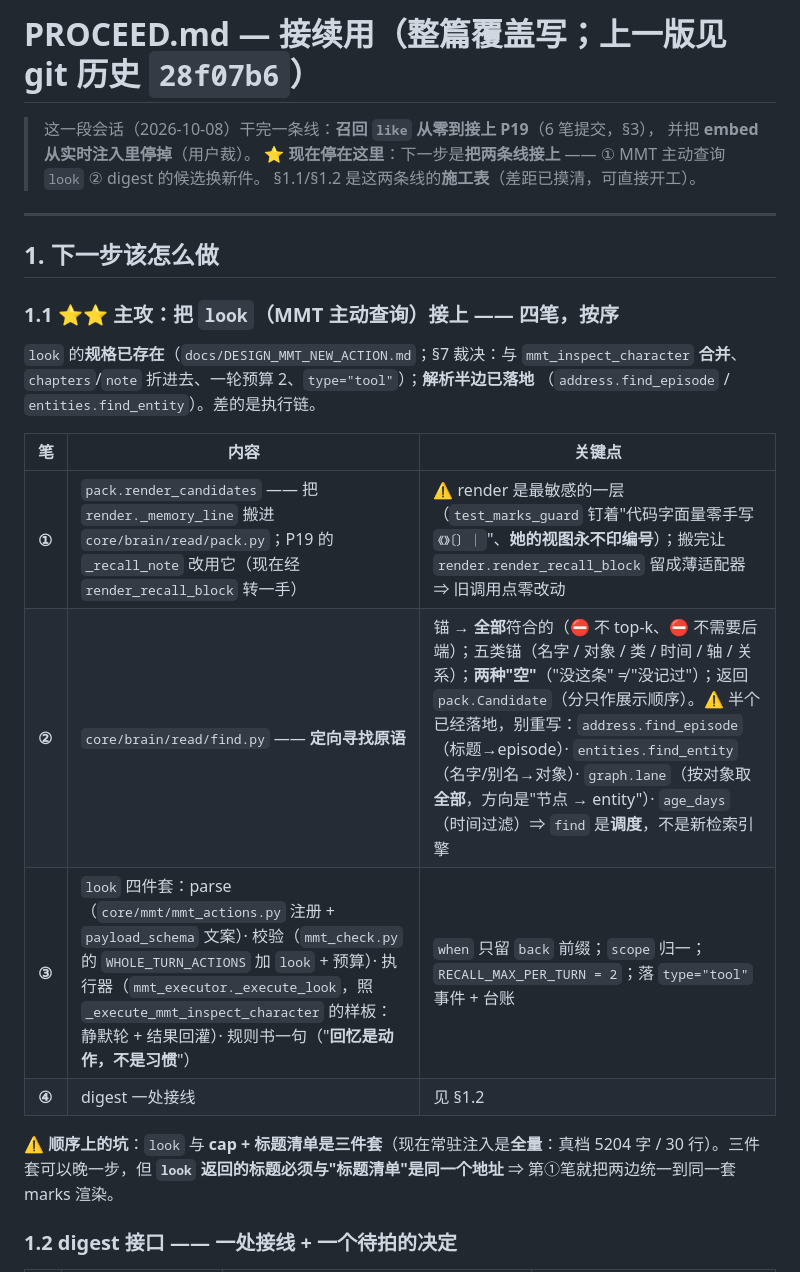
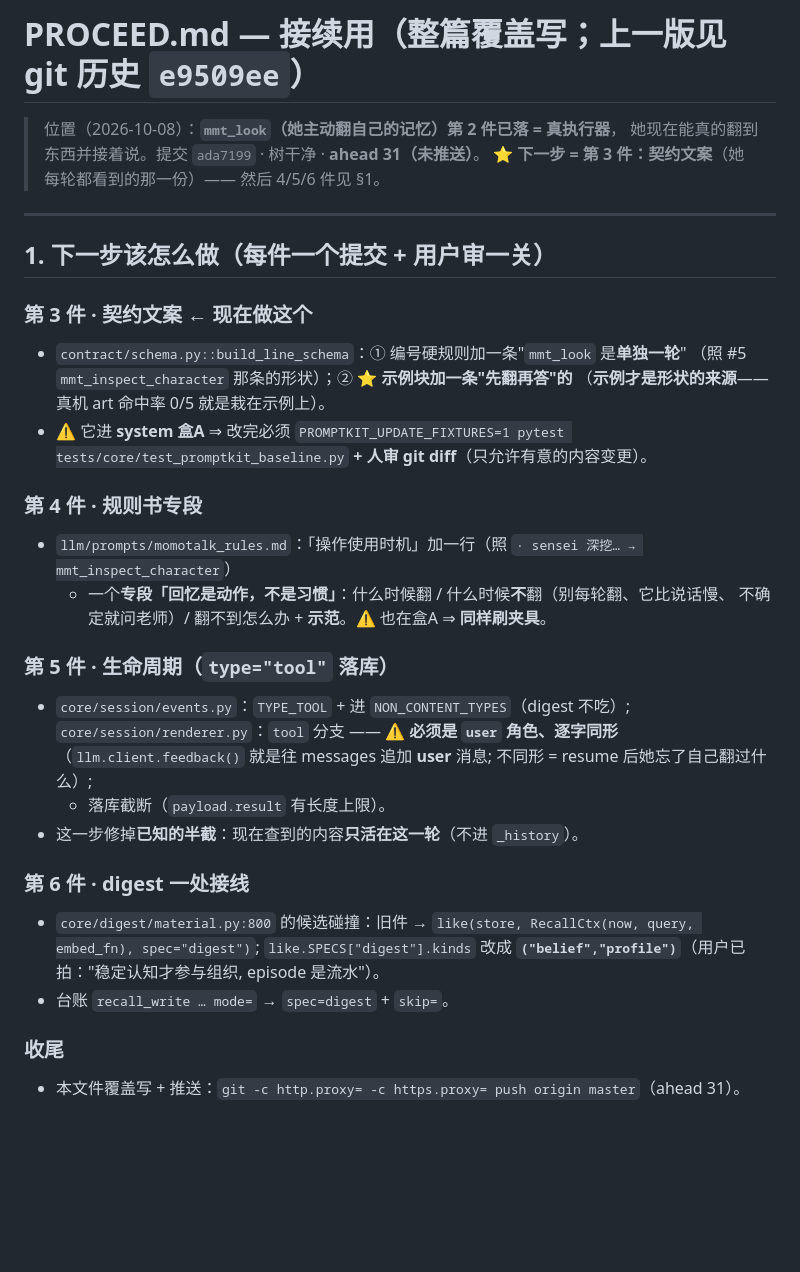
Before and after one commit to fossfutfc-afk/Live2Be, a Markdown page: PROCEED.md, the part around one of its changes. Drawn GitHub-style; blank space fills up the shorter version.

```diff
--- a/PROCEED.md
+++ b/PROCEED.md
@@ -1,30 +1,37 @@
-# PROCEED.md — **接续用**（整篇覆盖写；上一版见 git 历史 `28f07b6`）
+# PROCEED.md — **接续用**（整篇覆盖写；上一版见 git 历史 `e9509ee`）
 
-> 这一段会话（2026-10-08）干完一条线：**召回 `like` 从零到接上 P19**（6 笔提交，§3），
-> 并把 **embed 从实时注入里停掉**（用户裁）。
-> ⭐ **现在停在这里**：下一步是**把两条线接上** —— ① MMT 主动查询 `look` ② digest 的候选换新件。
-> §1.1/§1.2 是这两条线的**施工表**（差距已摸清，可直接开工）。
+> 位置（2026-10-08）：**`mmt_look`（她主动翻自己的记忆）第 2 件已落 = 真执行器**，
+> 她现在能真的翻到东西并接着说。提交 `ada7199` · 树干净 · **ahead 31（未推送）**。
+> ⭐ **下一步 = 第 3 件：契约文案**（她每轮都看到的那一份）—— 然后 4/5/6 件见 §1。
 
 ---
 
-## 1. 下一步该怎么做
+## 1. 下一步该怎么做（每件一个提交 + 用户审一关）
 
-### 1.1 ⭐⭐ 主攻：把 `look`（MMT 主动查询）接上 —— 四笔，按序
+### 第 3 件 · 契约文案 ← **现在做这个**
+- `contract/schema.py::build_line_schema`：① 编号硬规则加一条"`mmt_look` 是**单独一轮**"
+  （照 #5 `mmt_inspect_character` 那条的形状）；② ⭐ **示例块加一条"先翻再答"的**
+  （**示例才是形状的来源**——真机 art 命中率 0/5 就是栽在示例上）。
+- ⚠️ 它进 **system 盒A** ⇒ 改完必须 `PROMPTKIT_UPDATE_FIXTURES=1 pytest
+  tests/core/test_promptkit_baseline.py` **+ 人审 git diff**（只允许有意的内容变更）。
 
-`look` 的**规格已存在**（`docs/DESIGN_MMT_NEW_ACTION.md`；§7 裁决：与 `mmt_inspect_character`
-**合并**、`chapters`/`note` 折进去、一轮预算 2、`type="tool"`）；**解析半边已落地**
-（`address.find_episode` / `entities.find_entity`）。差的是执行链。
+### 第 4 件 · 规则书专段
+- `llm/prompts/momotalk_rules.md`：「操作使用时机」加一行（照 `· sensei 深挖… → mmt_inspect_character`）
+  + 一个**专段「回忆是动作，不是习惯」**：什么时候翻 / 什么时候**不**翻（别每轮翻、它比说话慢、
+  不确定就问老师）/ 翻不到怎么办 + **示范**。⚠️ 也在盒A ⇒ **同样刷夹具**。
 
-| 笔 | 内容 | 关键点 |
-|---|---|---|
-| **①** | `pack.render_candidates` —— 把 `render._memory_line` 搬进 `core/brain/read/pack.py`；P19 的 `_recall_note` 改用它（现在经 `render_recall_block` 转一手） | ⚠️ render 是最敏感的一层（`test_marks_guard` 钉着"代码字面量零手写 `《》〔〕｜`"、**她的视图永不印编号**）；搬完让 `render.render_recall_block` 留成薄适配器 ⇒ 旧调用点零改动 |
-| **②** | `core/brain/read/find.py` —— **定向寻找原语** | 锚 → **全部**符合的（⛔ 不 top-k、⛔ 不需要后端）；五类锚（名字 / 对象 / 类 / 时间 / 轴 / 关系）；**两种"空"**（"没这条" ≠ "没记过"）；返回 `pack.Candidate`（分只作展示顺序）。⚠️ 半个已经落地，别重写：`address.find_episode`（标题→episode）· `entities.find_entity`（名字/别名→对象）· `graph.lane`（按对象取**全部**，方向是"节点 → entity"）· `age_days`（时间过滤）⇒ `find` 是**调度**，不是新检索引擎 |
-| **③** | `look` 四件套：parse（`core/mmt/mmt_actions.py` 注册 + `payload_schema` 文案）· 校验（`mmt_check.py` 的 `WHOLE_TURN_ACTIONS` 加 `look` + 预算）· 执行器（`mmt_executor._execute_look`，照 `_execute_mmt_inspect_character` 的样板：静默轮 + 结果回灌）· 规则书一句（"**回忆是动作，不是习惯**"） | `when` 只留 `back` 前缀；`scope` 归一；`RECALL_MAX_PER_TURN = 2`；落 `type="tool"` 事件 + 台账 |
-| **④** | digest 一处接线 | 见 §1.2 |
+### 第 5 件 · 生命周期（`type="tool"` 落库）
+- `core/session/events.py`：`TYPE_TOOL` + 进 `NON_CONTENT_TYPES`（digest 不吃）;
+  `core/session/renderer.py`：`tool` 分支 —— ⚠️ **必须是 `user` 角色、逐字同形**
+  （`llm.client.feedback()` 就是往 messages 追加 **user** 消息; 不同形 = resume 后她忘了自己翻过什么）;
+  + 落库截断（`payload.result` 有长度上限）。
+- 这一步修掉**已知的半截**：现在查到的内容**只活在这一轮**（不进 `_history`）。
 
-⚠️ **顺序上的坑**：`look` 与 **cap + 标题清单是三件套**（现在常驻注入是**全量**：真档 5204 字 /
-30 行）。三件套可以晚一步，但 **`look` 返回的标题必须与"标题清单"是同一个地址**
-⇒ 第①笔就把两边统一到同一套 marks 渲染。
+### 第 6 件 · digest 一处接线
+- `core/digest/material.py:800` 的候选碰撞：旧件 → `like(store, RecallCtx(now, query, embed_fn), spec="digest")`;
+  `like.SPECS["digest"].kinds` 改成 **`("belief","profile")`**（用户已拍："稳定认知才参与组织, episode 是流水"）。
+- 台账 `recall_write … mode=` → `spec=digest` + `skip=`。
 
-### 1.2 digest 接口 —— 一处接线 + 一个待拍的决定
+### 收尾
+- 本文件覆盖写 + 推送：`git -c http.proxy= -c https.proxy= push origin master`（ahead 31）。
 
```
Also changed, not shown: other parts of PROCEED.md (+67 -109 lines).
